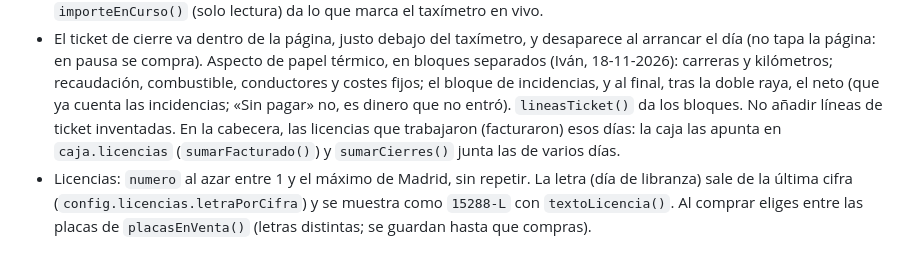
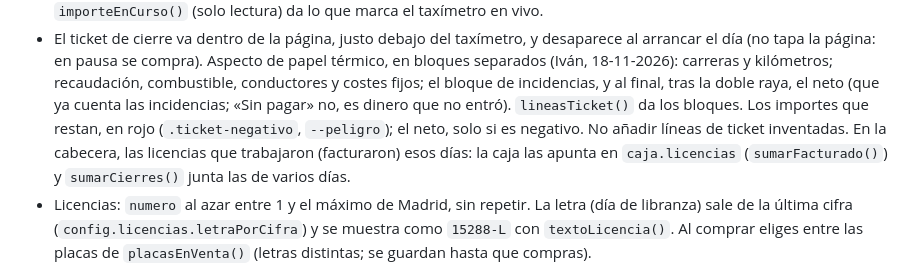
Before and after one commit to ivanvalbuena1997/LIBRE, a Markdown page: CLAUDE.md, the part around the change. Rendered like a GitHub page.

```diff
--- a/CLAUDE.md
+++ b/CLAUDE.md
@@ -310,7 +310,8 @@ aleatorios desde el 16 de noviembre de 2026, y la libranza desde el 17 (Iván).
   y kilómetros; recaudación, combustible, conductores y costes fijos; el
   bloque de incidencias, y al final, tras la doble raya, el neto (que ya
   cuenta las incidencias; «Sin pagar» no, es dinero que no entró).
-  `lineasTicket()` da los bloques. No añadir líneas de ticket inventadas. En la
+  `lineasTicket()` da los bloques. Los importes que restan, en rojo
+  (`.ticket-negativo`, `--peligro`); el neto, solo si es negativo. No añadir líneas de ticket inventadas. En la
   cabecera, las licencias que trabajaron (facturaron) esos días: la caja
   las apunta en `caja.licencias` (`sumarFacturado()`) y `sumarCierres()`
   junta las de varios días.
```
Also changed, not shown: DISENO.md (+1 -1 lines), docs/capturas/ticket.jpg, 2 other files.
